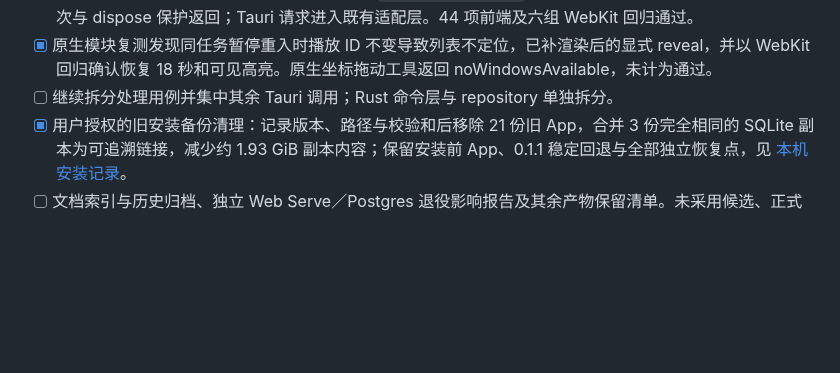
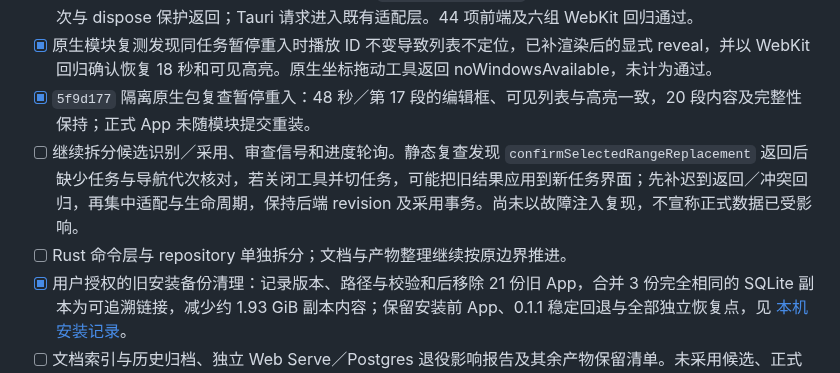
Before and after one commit to chai-yinfeng/Atogaki_Subtitle, a Markdown page: docs/roadmap.md, the part around the change. Rendered like a GitHub page; blank space fills up the shorter version.

```diff
--- a/docs/roadmap.md
+++ b/docs/roadmap.md
@@ -55,7 +55,9 @@ _最后更新：2026-10-21_
 - [x] 编辑／收听共用播放器抽出媒体元素、回退、监听器、RAF 与卸载生命周期；旧元素事件和迟到播放结果失效。真实 WebKit 回退速度重置已修正，39 项前端及六组 WebKit 回归覆盖回退／收听保存。
 - [x] 波形请求／16 ms 合并定时器／窗口快照抽到 `editor-waveform.ts`，新视窗意图立即使旧响应失效，导航代次与 dispose 保护返回；Tauri 请求进入既有适配层。44 项前端及六组 WebKit 回归通过。
 - [x] 原生模块复测发现同任务暂停重入时播放 ID 不变导致列表不定位，已补渲染后的显式 reveal，并以 WebKit 回归确认恢复 18 秒和可见高亮。原生坐标拖动工具返回 noWindowsAvailable，未计为通过。
-- [ ] 继续拆分处理用例并集中其余 Tauri 调用；Rust 命令层与 repository 单独拆分。
+- [x] `5f9d177` 隔离原生包复查暂停重入：48 秒／第 17 段的编辑框、可见列表与高亮一致，20 段内容及完整性保持；正式 App 未随模块提交重装。
+- [ ] 继续拆分候选识别／采用、审查信号和进度轮询。静态复查发现 `confirmSelectedRangeReplacement` 返回后缺少任务与导航代次核对，若关闭工具并切任务，可能把旧结果应用到新任务界面；先补迟到返回／冲突回归，再集中适配与生命周期，保持后端 revision 及采用事务。尚未以故障注入复现，不宣称正式数据已受影响。
+- [ ] Rust 命令层与 repository 单独拆分；文档与产物整理继续按原边界推进。
 - [x] 用户授权的旧安装备份清理：记录版本、路径与校验和后移除 21 份旧 App，合并 3 份完全相同的 SQLite 副本为可追溯链接，减少约 1.93 GiB 副本内容；保留安装前 App、0.1.1 稳定回退与全部独立恢复点，见 [本机安装记录](local-editor-installation.md)。
 - [ ] 文档索引与历史归档、独立 Web Serve／Postgres 退役影响报告及其余产物保留清单。未采用候选、正式数据库与来源证据不因 UI 整理而删除。
 
```
Also changed, not shown: docs/editor-workspace-validation.md (+7 -0 lines).
